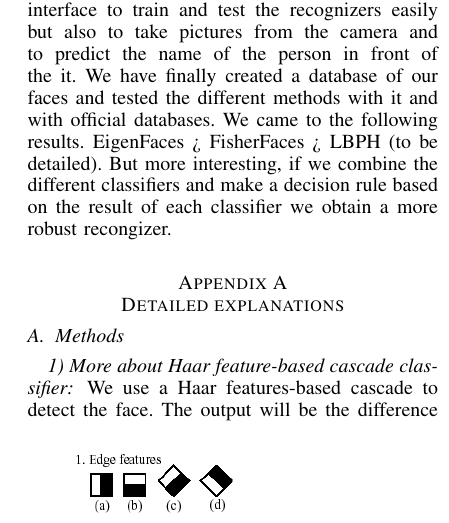
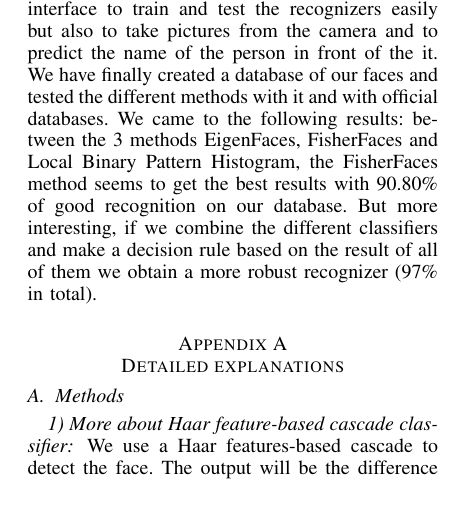
Before and after one commit to husdo/Face-recognition, a LaTeX paper (Report/report.tex, which reads Report/Conclusion.tex): part of one column of page 5 of 6, cut so that both start at the same text. Compiled offline with pdfLaTeX.

Commit message:
update conclusion

```diff
--- a/Report/Conclusion.tex
+++ b/Report/Conclusion.tex
@@ -2,5 +2,6 @@ Face Regnition is a complex and popular problem with a large domain of applicati
 2000's. During this project we have used the OpenCV FaceRecognition module to create different Recognizers. We have then developed a graphical user
 interface to train and test the recognizers easily but also to take pictures from the camera and to predict the name of the person in front of the
 it. We have finally created a database of our faces and tested the different methods with it and with official databases. We came to the
-following results. EigenFaces > FisherFaces > LBPH (to be detailed). But more interesting, if we combine the different classifiers and make a
-decision rule based on the result of each classifier we obtain a more robust recongizer.
+following results: between the 3 methods EigenFaces, FisherFaces and Local Binary Pattern Histogram, the FisherFaces method seems to get the best
+results with 90.80\% of good recognition on our database. But more interesting, if we combine the different classifiers and make a
+decision rule based on the result of all of them we obtain a more robust recognizer (97\% in total).
```
